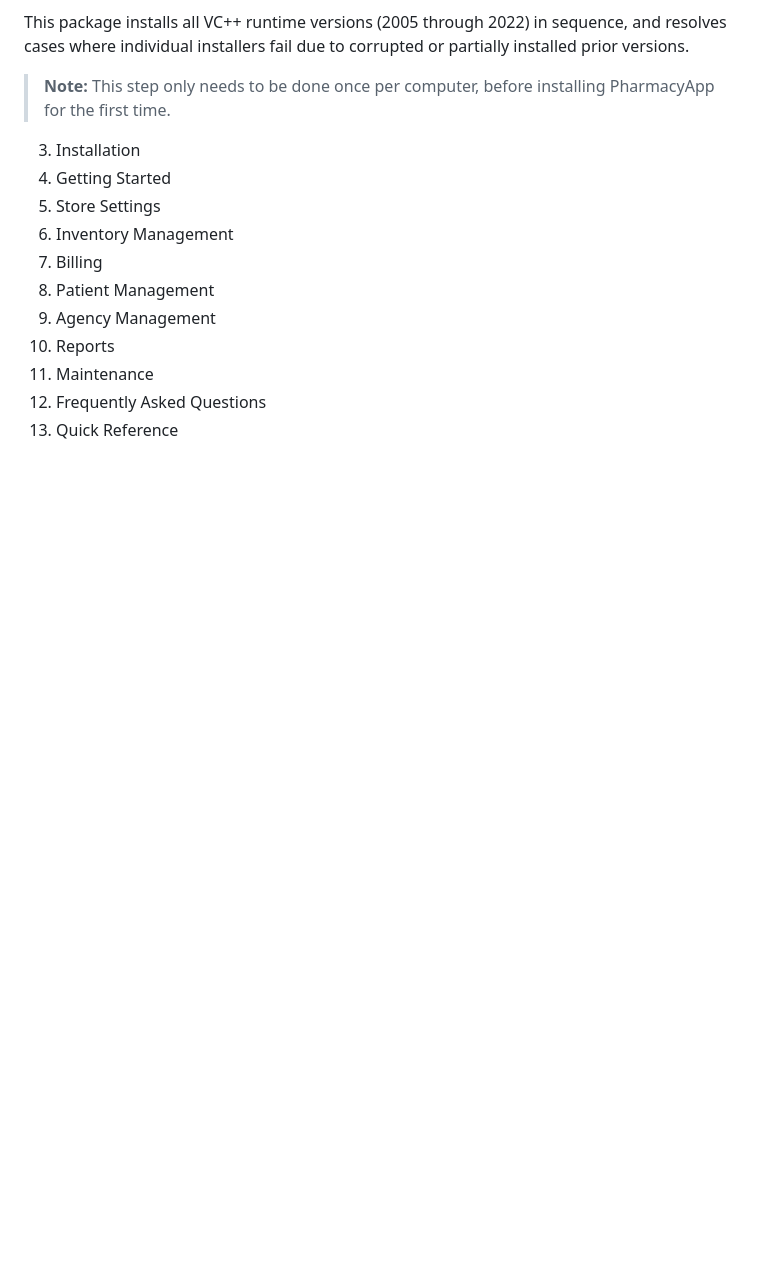
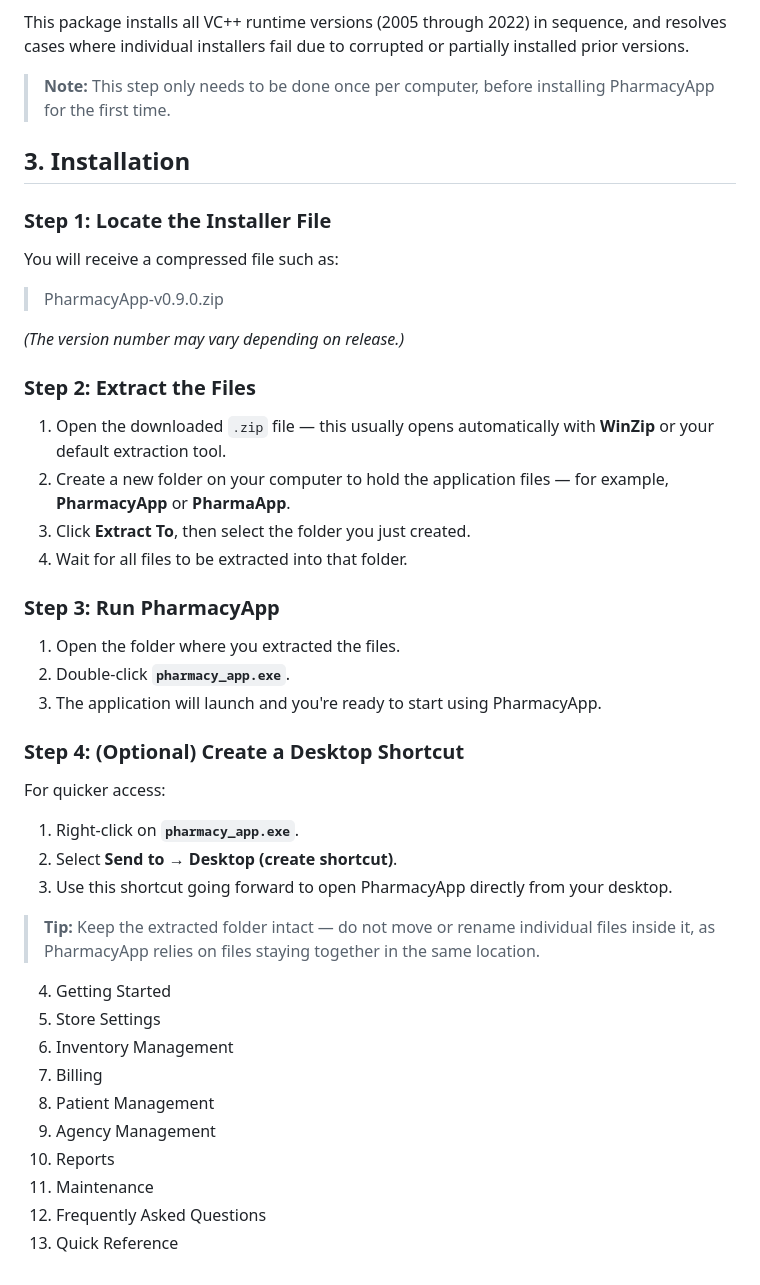
Before and after one commit to Suryaeshwaran/pharmacy_app, a Markdown page: docs/UserGuide.md, the part around the change. Rendered like a GitHub page; blank space fills up the shorter version.

Commit message:
docs/UserGuide.md updated chapter 3

```diff
--- a/docs/UserGuide.md
+++ b/docs/UserGuide.md
@@ -54,7 +54,39 @@ This package installs all VC++ runtime versions (2005 through 2022) in sequence,
 
 > **Note:** This step only needs to be done once per computer, before installing PharmacyApp for the first time.
 
-3. Installation
+## 3. Installation
+
+### Step 1: Locate the Installer File
+
+You will receive a compressed file such as:
+
+> PharmacyApp-v0.9.0.zip
+
+*(The version number may vary depending on release.)*
+
+### Step 2: Extract the Files
+
+1. Open the downloaded `.zip` file — this usually opens automatically with **WinZip** or your default extraction tool.
+2. Create a new folder on your computer to hold the application files — for example, **PharmacyApp** or **PharmaApp**.
+3. Click **Extract To**, then select the folder you just created.
+4. Wait for all files to be extracted into that folder.
+
+### Step 3: Run PharmacyApp
+
+1. Open the folder where you extracted the files.
+2. Double-click **`pharmacy_app.exe`**.
+3. The application will launch and you're ready to start using PharmacyApp.
+
+### Step 4: (Optional) Create a Desktop Shortcut
+
+For quicker access:
+
+1. Right-click on **`pharmacy_app.exe`**.
+2. Select **Send to → Desktop (create shortcut)**.
+3. Use this shortcut going forward to open PharmacyApp directly from your desktop.
+
+> **Tip:** Keep the extracted folder intact — do not move or rename individual files inside it, as PharmacyApp relies on files staying together in the same location.
+
 4. Getting Started
 5. Store Settings
 6. Inventory Management
```
